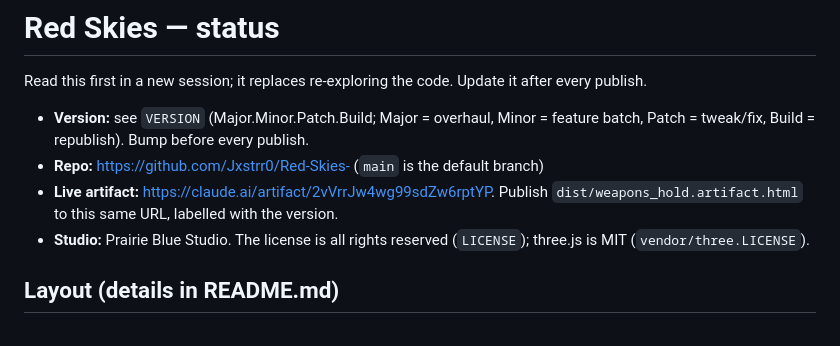
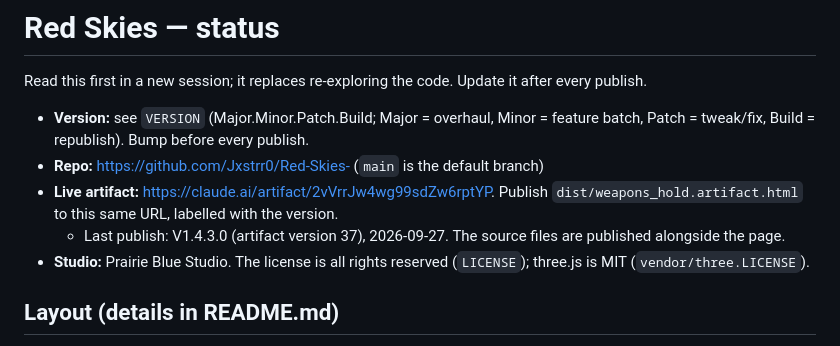
Before and after one commit to Jxstrr0/Red-Skies-, a Markdown page: plan/status.md, the part around the change. Drawn GitHub-style.

Commit message:
Status doc: record the V1.4.3.0 publish
Co-Authored-By: Claude Opus 5.5 <noreply@anthropic.com>
Claude-Session: https://claude.ai/code/session_01785VW6jjFvbNEiYnRPaCSw

```diff
--- a/plan/status.md
+++ b/plan/status.md
@@ -5,6 +5,7 @@ Read this first in a new session; it replaces re-exploring the code. Update it a
 - **Version:** see `VERSION` (Major.Minor.Patch.Build; Major = overhaul, Minor = feature batch, Patch = tweak/fix, Build = republish). Bump before every publish.
 - **Repo:** https://github.com/Jxstrr0/Red-Skies- (`main` is the default branch)
 - **Live artifact:** https://claude.ai/artifact/2vVrrJw4wg99sdZw6rptYP. Publish `dist/weapons_hold.artifact.html` to this same URL, labelled with the version.
+  - Last publish: V1.4.3.0 (artifact version 37), 2026-09-27. The source files are published alongside the page.
 - **Studio:** Prairie Blue Studio. The license is all rights reserved (`LICENSE`); three.js is MIT (`vendor/three.LICENSE`).
 
 ## Layout (details in README.md)
```
